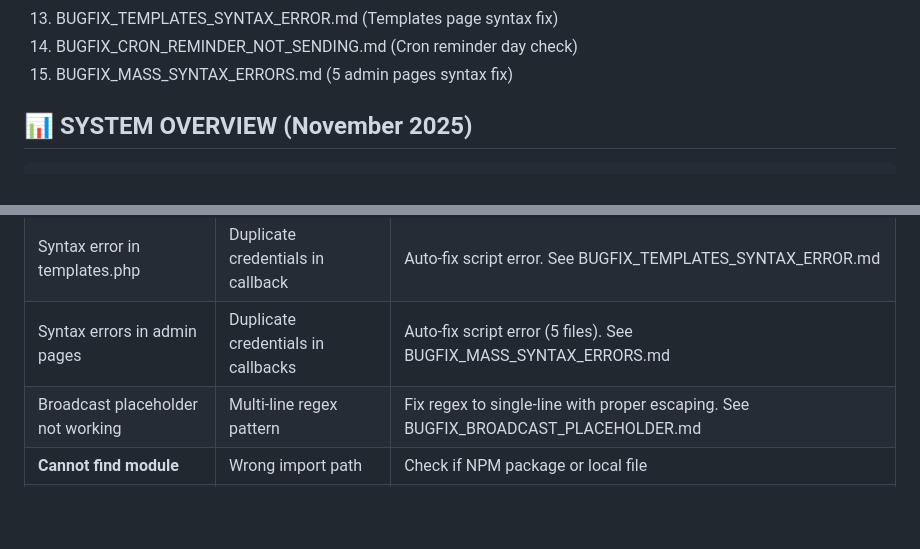
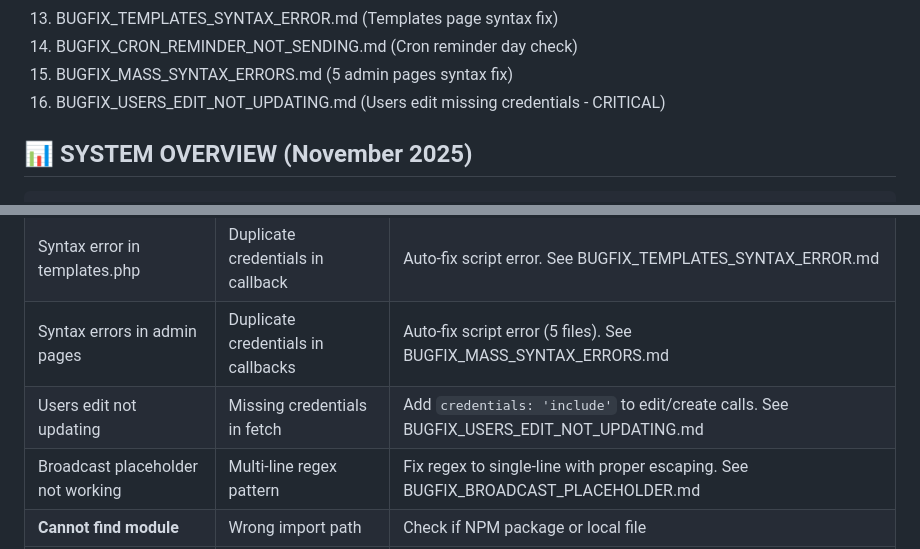
Before and after one commit to rafall04/raf-bot-v2, a Markdown page: AI_MAINTENANCE_GUIDE_V3.md, 2 parts joined by grey strips. Drawn GitHub-style; blank space fills up the shorter version.

Commit message:
Docs: Add users edit not updating bugfix and update maintenance guide

```diff
--- a/AI_MAINTENANCE_GUIDE_V3.md
+++ b/AI_MAINTENANCE_GUIDE_V3.md
@@ -20,6 +20,7 @@ This guide provides a complete architectural overview of the RAF Bot V2 system,
 13. BUGFIX_TEMPLATES_SYNTAX_ERROR.md (Templates page syntax fix)
 14. BUGFIX_CRON_REMINDER_NOT_SENDING.md (Cron reminder day check)
 15. BUGFIX_MASS_SYNTAX_ERRORS.md (5 admin pages syntax fix)
+16. BUGFIX_USERS_EDIT_NOT_UPDATING.md (Users edit missing credentials - CRITICAL)
 
 ## 📊 SYSTEM OVERVIEW (November 2025)
 
@@ -771,6 +772,7 @@ node test/stress-test-[component].js
 | Syntax error in config.php | Duplicate credentials in callback | Auto-fix script error. See BUGFIX_CONFIG_SYNTAX_ERROR.md |
 | Syntax error in templates.php | Duplicate credentials in callback | Auto-fix script error. See BUGFIX_TEMPLATES_SYNTAX_ERROR.md |
 | Syntax errors in admin pages | Duplicate credentials in callbacks | Auto-fix script error (5 files). See BUGFIX_MASS_SYNTAX_ERRORS.md |
+| Users edit not updating | Missing credentials in fetch | Add `credentials: 'include'` to edit/create calls. See BUGFIX_USERS_EDIT_NOT_UPDATING.md |
 | Broadcast placeholder not working | Multi-line regex pattern | Fix regex to single-line with proper escaping. See BUGFIX_BROADCAST_PLACEHOLDER.md |
 | **Cannot find module** | Wrong import path | Check if NPM package or local file |
 | **convertRupiah error** | Wrong import | Use `require('rupiah-format')` |
```
Also changed, not shown: BUGFIX_USERS_EDIT_NOT_UPDATING.md (added, +390 -0 lines).
